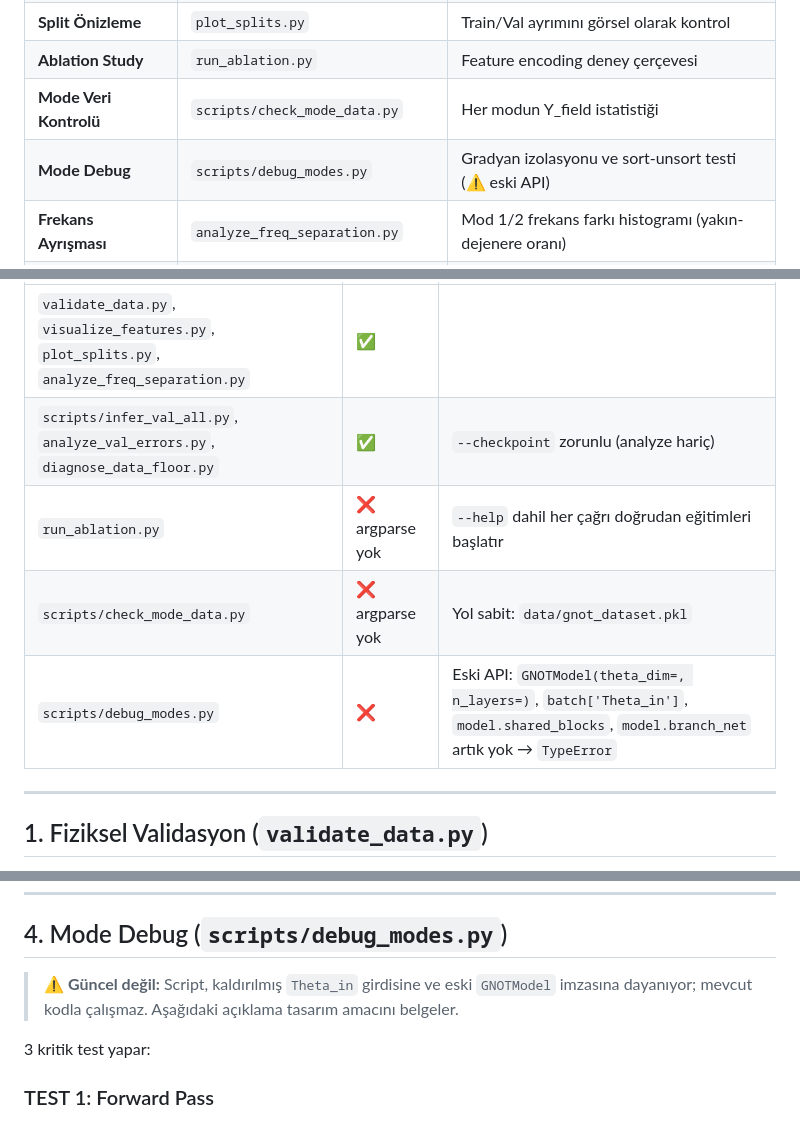
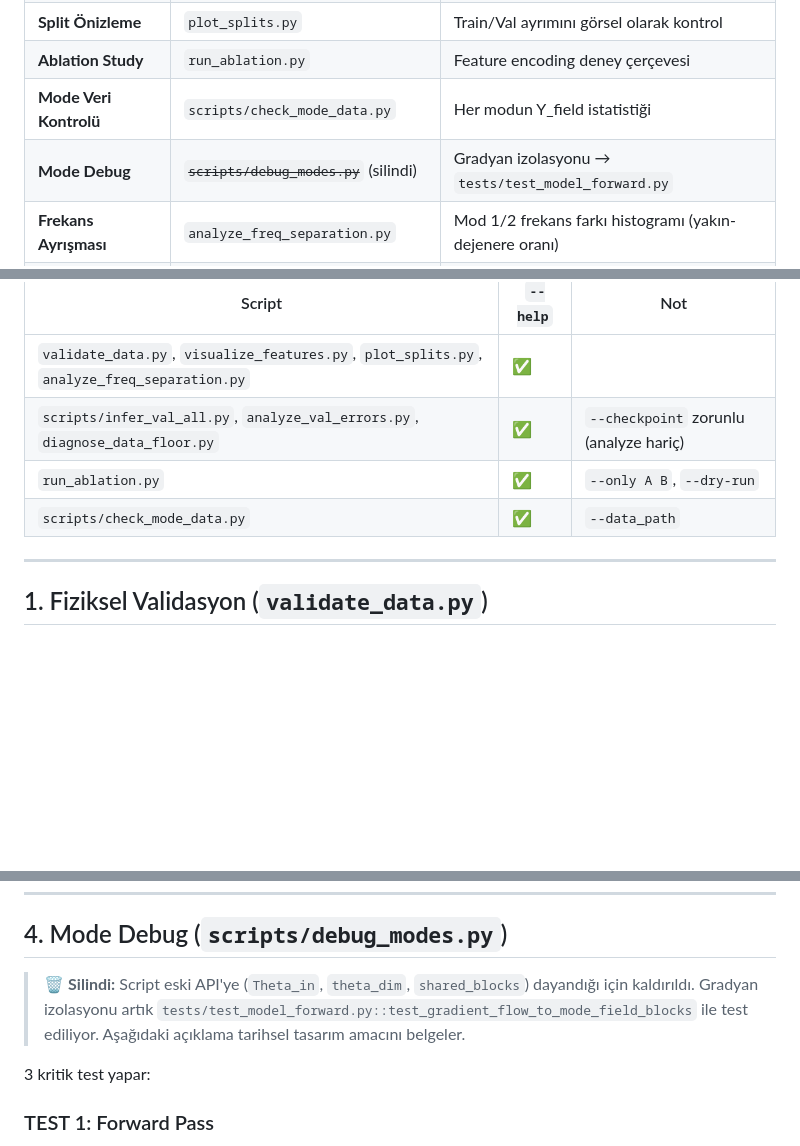
Before and after one commit to KorayGokceler/rf_cavity_neural_operator, a Markdown page: docs/07_VALIDATION_TOOLS.md, 3 parts joined by grey strips. Drawn GitHub-style; blank space fills up the shorter version.

```diff
--- a/docs/07_VALIDATION_TOOLS.md
+++ b/docs/07_VALIDATION_TOOLS.md
@@ -13,7 +13,7 @@
 | **Split Önizleme** | `plot_splits.py` | Train/Val ayrımını görsel olarak kontrol |
 | **Ablation Study** | `run_ablation.py` | Feature encoding deney çerçevesi |
 | **Mode Veri Kontrolü** | `scripts/check_mode_data.py` | Her modun Y_field istatistiği |
-| **Mode Debug** | `scripts/debug_modes.py` | Gradyan izolasyonu ve sort-unsort testi (⚠️ eski API) |
+| **Mode Debug** | ~~`scripts/debug_modes.py`~~ (silindi) | Gradyan izolasyonu → `tests/test_model_forward.py` |
 | **Frekans Ayrışması** | `analyze_freq_separation.py` | Mod 1/2 frekans farkı histogramı (yakın-dejenere oranı) |
 | **Tam Split Metrikleri** | `scripts/infer_val_all.py` | Checkpoint ile tüm split: rel-L2, subspace hatası, frekans MAE → CSV/JSON/NPZ |
 | **Hata Analizi** | `scripts/analyze_val_errors.py` | `infer_val_all` çıktısından hata grafikleri (`error_analysis/`) |
@@ -26,9 +26,8 @@
 |--------|----------|-----|
 | `validate_data.py`, `visualize_features.py`, `plot_splits.py`, `analyze_freq_separation.py` | ✅ | |
 | `scripts/infer_val_all.py`, `analyze_val_errors.py`, `diagnose_data_floor.py` | ✅ | `--checkpoint` zorunlu (analyze hariç) |
-| `run_ablation.py` | ❌ argparse yok | `--help` dahil her çağrı doğrudan eğitimleri başlatır |
-| `scripts/check_mode_data.py` | ❌ argparse yok | Yol sabit: `data/gnot_dataset.pkl` |
-| `scripts/debug_modes.py` | ❌ | Eski API: `GNOTModel(theta_dim=, n_layers=)`, `batch['Theta_in']`, `model.shared_blocks`, `model.branch_net` artık yok → `TypeError` |
+| `run_ablation.py` | ✅ | `--only A B`, `--dry-run` |
+| `scripts/check_mode_data.py` | ✅ | `--data_path` |
 
 ---
 
@@ -96,7 +95,7 @@ Planlanan deney seti:
 
 ## 4. Mode Debug (`scripts/debug_modes.py`)
 
-> ⚠️ **Güncel değil:** Script, kaldırılmış `Theta_in` girdisine ve eski `GNOTModel` imzasına dayanıyor; mevcut kodla çalışmaz. Aşağıdaki açıklama tasarım amacını belgeler.
+> 🗑️ **Silindi:** Script eski API'ye (`Theta_in`, `theta_dim`, `shared_blocks`) dayandığı için kaldırıldı. Gradyan izolasyonu artık `tests/test_model_forward.py::test_gradient_flow_to_mode_field_blocks` ile test ediliyor. Aşağıdaki açıklama tarihsel tasarım amacını belgeler.
 
 3 kritik test yapar:
 
```
Also changed, not shown: docs/00_DASHBOARD.md (+3 -4 lines), docs/10_IMPROVEMENT_IDEAS.md (+5 -5 lines).
